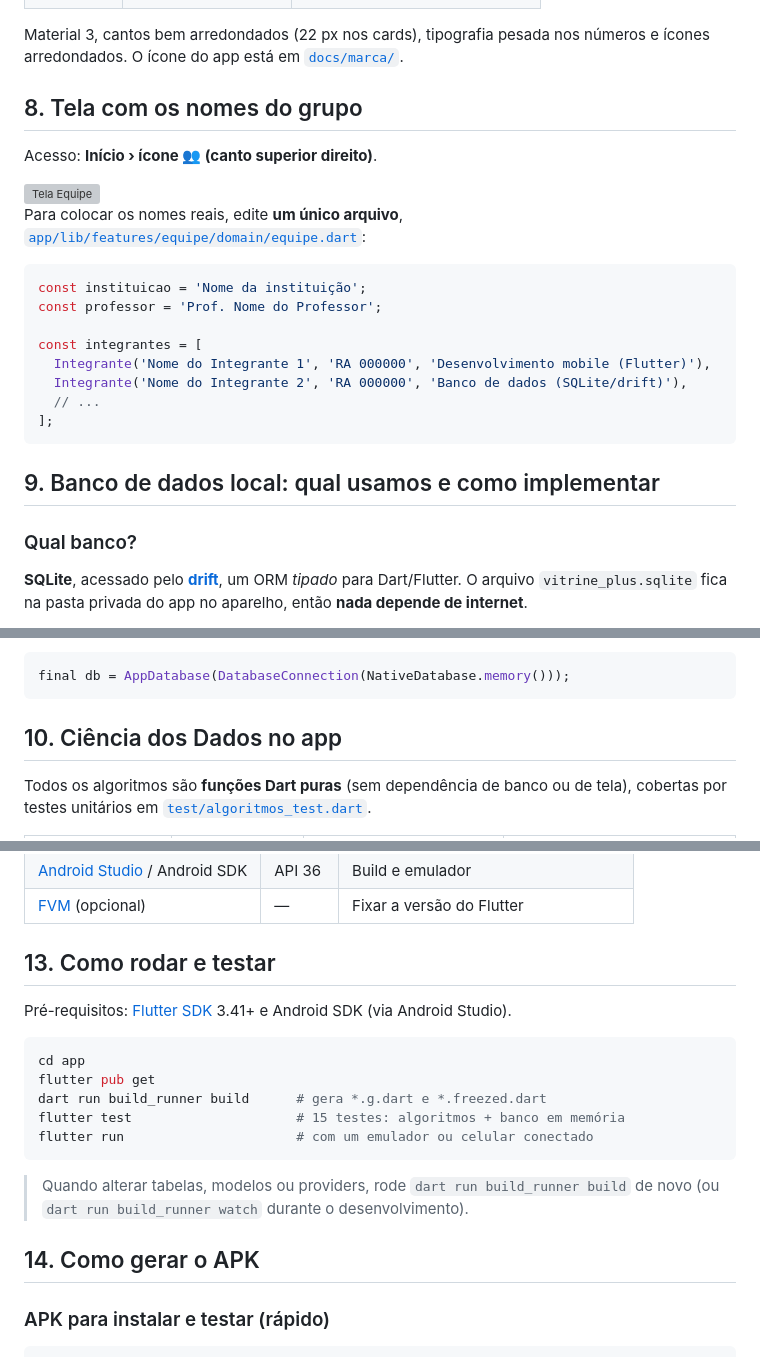
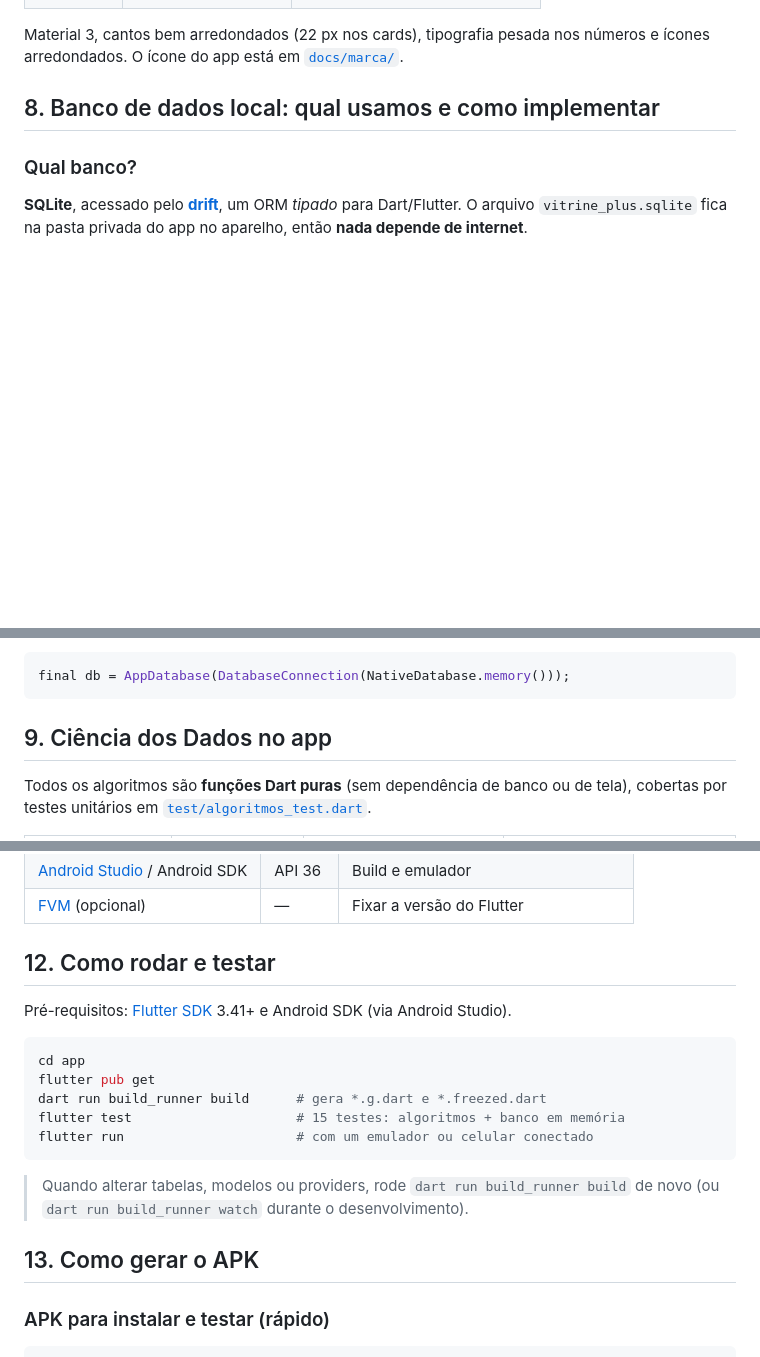
Before and after one commit to GabrielRobinsonAzevedo/Projeto-VI-B, a Markdown page: README.md, 3 parts joined by grey strips. Rendered like a GitHub page; blank space fills up the shorter version; grey boxes are pictures that could not be loaded.

````diff
--- a/README.md
+++ b/README.md
@@ -254,27 +254,7 @@ Capturas reais do app rodando em um emulador Android (1080 × 2400). Todas estã
 
 Material 3, cantos bem arredondados (22 px nos cards), tipografia pesada nos números e ícones arredondados. O ícone do app está em [`docs/marca/`](docs/marca).
 
-## 8. Tela com os nomes do grupo
-
-Acesso: **Início › ícone 👥 (canto superior direito)**.
-
-<img src="docs/screenshots/12-equipe.png" width="300" alt="Tela Equipe">
-
-Para colocar os nomes reais, edite **um único arquivo**,
-[`app/lib/features/equipe/domain/equipe.dart`](app/lib/features/equipe/domain/equipe.dart):
-
-```dart
-const instituicao = 'Nome da instituição';
-const professor = 'Prof. Nome do Professor';
-
-const integrantes = [
-  Integrante('Nome do Integrante 1', 'RA 000000', 'Desenvolvimento mobile (Flutter)'),
-  Integrante('Nome do Integrante 2', 'RA 000000', 'Banco de dados (SQLite/drift)'),
-  // ...
-];
-```
-
-## 9. Banco de dados local: qual usamos e como implementar
+## 8. Banco de dados local: qual usamos e como implementar
 
 ### Qual banco?
 **SQLite**, acessado pelo **[drift](https://drift.simonbinder.eu)**, um ORM *tipado* para Dart/Flutter. O arquivo `vitrine_plus.sqlite` fica na pasta privada do app no aparelho, então **nada depende de internet**.
@@ -403,7 +383,7 @@ SELECT substr(data_hora, 1, 10) AS dia, SUM(total) AS receita, COUNT(*) AS venda
 final db = AppDatabase(DatabaseConnection(NativeDatabase.memory()));
 ```
 
-## 10. Ciência dos Dados no app
+## 9. Ciência dos Dados no app
 
 Todos os algoritmos são **funções Dart puras** (sem dependência de banco ou de tela), cobertas por testes unitários em [`test/algoritmos_test.dart`](app/test/algoritmos_test.dart).
 
@@ -490,7 +470,7 @@ flowchart LR
 | [Android Studio](https://developer.android.com/studio) / Android SDK | API 36 | Build e emulador |
 | [FVM](https://fvm.app) (opcional) | — | Fixar a versão do Flutter |
 
-## 13. Como rodar e testar
+## 12. Como rodar e testar
 
 Pré-requisitos: [Flutter SDK](https://docs.flutter.dev/get-started/install) 3.41+ e Android SDK (via Android Studio).
 
@@ -504,7 +484,7 @@ flutter run                      # com um emulador ou celular conectado
 
 > Quando alterar tabelas, modelos ou providers, rode `dart run build_runner build` de novo (ou `dart run build_runner watch` durante o desenvolvimento).
 
-## 14. Como gerar o APK
+## 13. Como gerar o APK
 
 ### APK para instalar e testar (rápido)
 
````
Also changed, not shown: other parts of README.md (+3 -3 lines).
